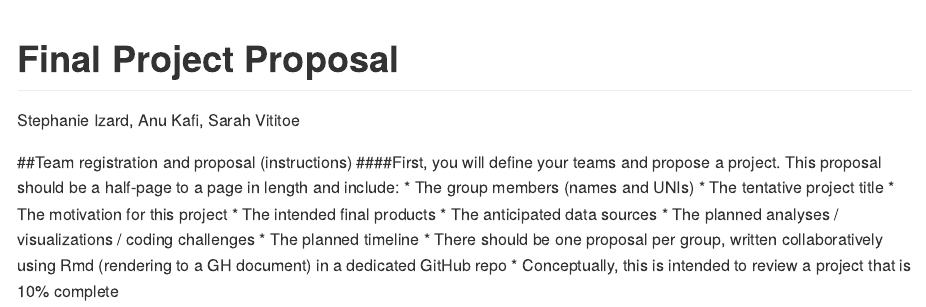
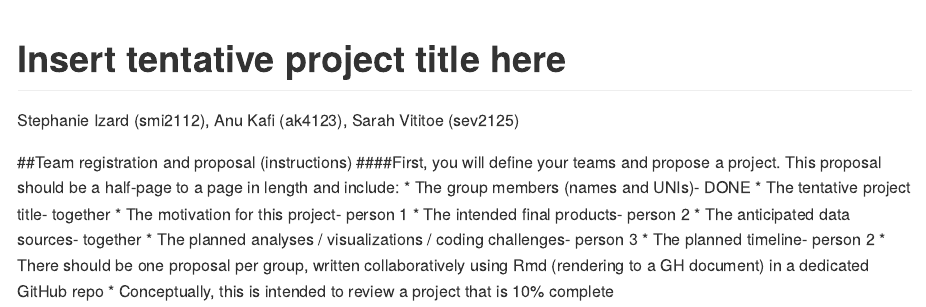
Before and after one commit to stephanieizard/p8105_final_project, an R Markdown document (proposal.Rmd): the page in a window 1100 px wide, from its top. Rendered offline with R 4.5, knitr and Pandoc, with nearby package versions.

Commit message:
tentative proposal split

```diff
--- a/proposal.Rmd
+++ b/proposal.Rmd
@@ -1,6 +1,6 @@
 ---
-title: "Final Project Proposal"
-author: "Stephanie Izard, Anu Kafi, Sarah Vititoe"
+title: "Insert tentative project title here"
+author: "Stephanie Izard (smi2112), Anu Kafi (ak4123), Sarah Vititoe (sev2125)"
 output: github_document
 ---
 
@@ -10,12 +10,12 @@ knitr::opts_chunk$set(echo = TRUE)
 
 ##Team registration and proposal (instructions)
 ####First, you will define your teams and propose a project. This proposal should be a half-page to a page in length and include:
-* The group members (names and UNIs)
-* The tentative project title
-* The motivation for this project
-* The intended final products
-* The anticipated data sources
-* The planned analyses / visualizations / coding challenges
-* The planned timeline
+* The group members (names and UNIs)- DONE
+* The tentative project title- together
+* The motivation for this project- person 1
+* The intended final products- person 2
+* The anticipated data sources- together
+* The planned analyses / visualizations / coding challenges- person 3
+* The planned timeline- person 2
 * There should be one proposal per group, written collaboratively using Rmd (rendering to a GH document) in a dedicated GitHub repo
 * Conceptually, this is intended to review a project that is 10% complete
```
